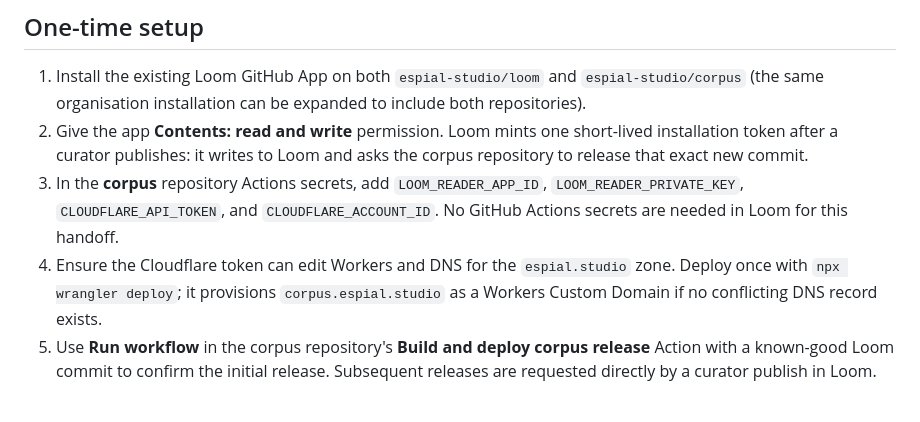
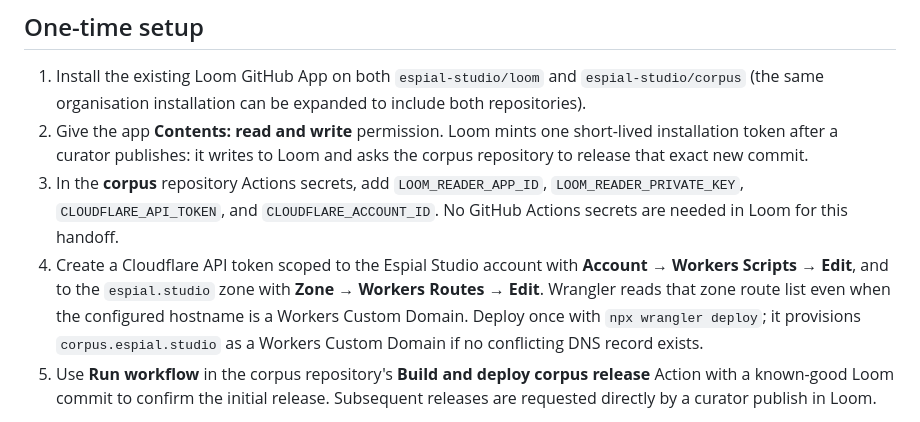
Before and after one commit to espial-studio/corpus, a Markdown page: docs/api-and-pipeline.md, the part around the change. Drawn GitHub-style.

Commit message:
Document corpus deployment route permission

```diff
--- a/docs/api-and-pipeline.md
+++ b/docs/api-and-pipeline.md
@@ -38,7 +38,7 @@ There are no scheduled, quiescence, or device-instigated commits. A failed publi
 1. Install the existing Loom GitHub App on both `espial-studio/loom` and `espial-studio/corpus` (the same organisation installation can be expanded to include both repositories).
 2. Give the app **Contents: read and write** permission. Loom mints one short-lived installation token after a curator publishes: it writes to Loom and asks the corpus repository to release that exact new commit.
 3. In the **corpus** repository Actions secrets, add `LOOM_READER_APP_ID`, `LOOM_READER_PRIVATE_KEY`, `CLOUDFLARE_API_TOKEN`, and `CLOUDFLARE_ACCOUNT_ID`. No GitHub Actions secrets are needed in Loom for this handoff.
-4. Ensure the Cloudflare token can edit Workers and DNS for the `espial.studio` zone. Deploy once with `npx wrangler deploy`; it provisions `corpus.espial.studio` as a Workers Custom Domain if no conflicting DNS record exists.
+4. Create a Cloudflare API token scoped to the Espial Studio account with **Account → Workers Scripts → Edit**, and to the `espial.studio` zone with **Zone → Workers Routes → Edit**. Wrangler reads that zone route list even when the configured hostname is a Workers Custom Domain. Deploy once with `npx wrangler deploy`; it provisions `corpus.espial.studio` as a Workers Custom Domain if no conflicting DNS record exists.
 5. Use **Run workflow** in the corpus repository's **Build and deploy corpus release** Action with a known-good Loom commit to confirm the initial release. Subsequent releases are requested directly by a curator publish in Loom.
 
 If the GitHub App is not installed on `corpus`, Loom still completes the
```
